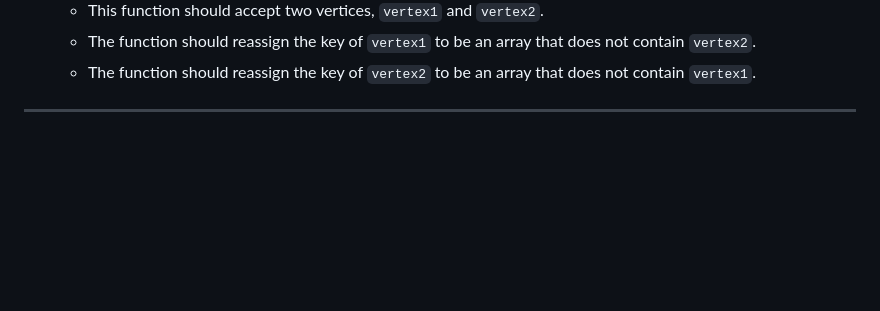
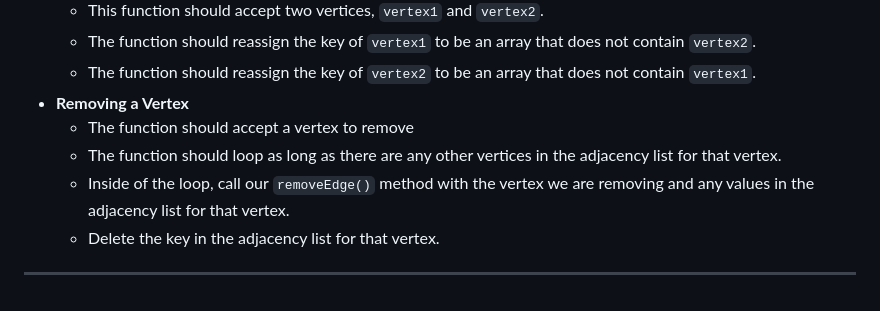
Before and after one commit to sidneyshafer/JS_DSA, a Markdown page: readme.md, the part around the change. GitHub-like rendering; blank space fills up the shorter version.

Commit message:
Add Steps for Removing a Vertex

```diff
--- a/readme.md
+++ b/readme.md
@@ -2955,5 +2955,10 @@ A **graph data structure** consists of a finit (and possibly mutable) set of ver
   * This function should accept two vertices, `vertex1` and `vertex2`.
   * The function should reassign the key of `vertex1` to be an array that does not contain `vertex2`.
   * The function should reassign the key of `vertex2` to be an array that does not contain `vertex1`.
-
-----
+* **Removing a Vertex**
+  * The function should accept a vertex to remove
+  * The function should loop as long as there are any other vertices in the adjacency list for that vertex.
+  * Inside of the loop, call our `removeEdge()` method with the vertex we are removing and any values in the adjacency list for that vertex.
+  * Delete the key in the adjacency list for that vertex.
+
+----
```
